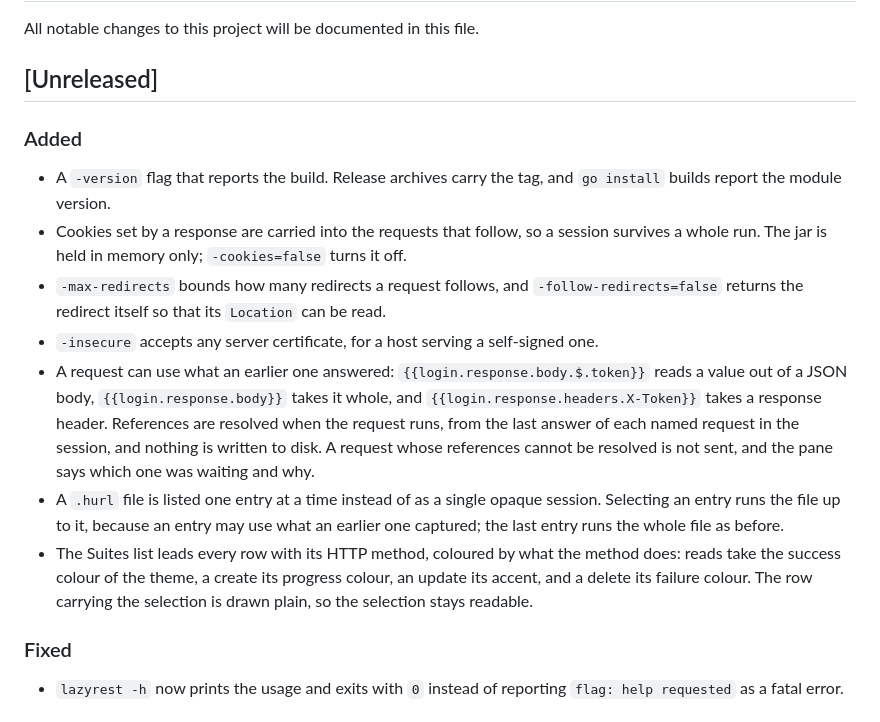
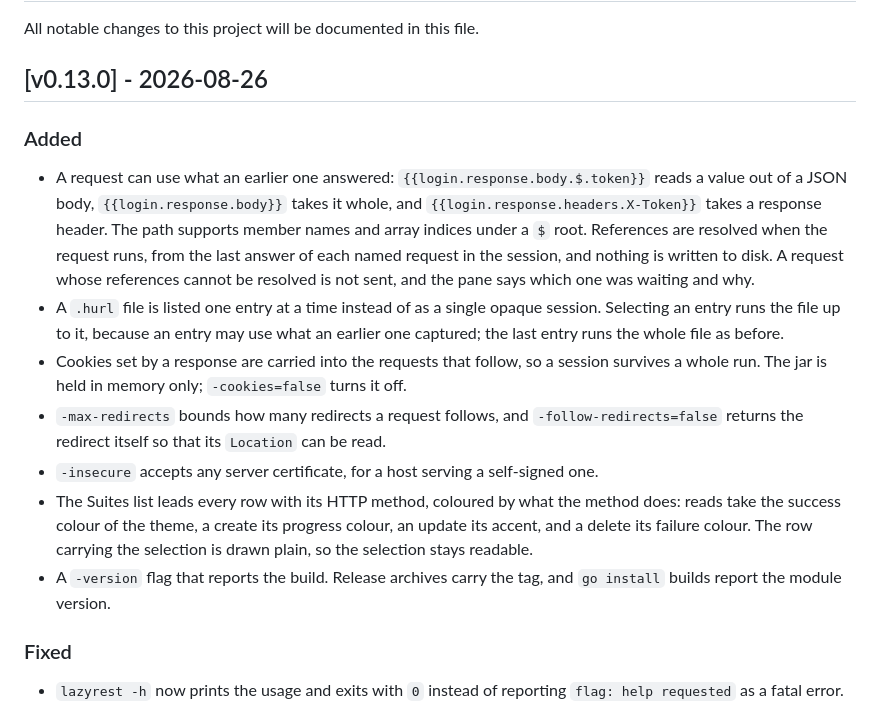
Before and after one commit to Hecatoncheir/lazyrest, a Markdown page: CHANGELOG.md, the part around the change. Drawn GitHub-style.

Commit message:
chore: release v0.13.0
Co-Authored-By: Claude Opus 5 <noreply@anthropic.com>

```diff
--- a/CHANGELOG.md
+++ b/CHANGELOG.md
@@ -2,15 +2,15 @@
 
 All notable changes to this project will be documented in this file.
 
-## [Unreleased]
+## [v0.13.0] - 2026-08-26
 ### Added
-- A `-version` flag that reports the build. Release archives carry the tag, and `go install` builds report the module version.
+- A request can use what an earlier one answered: `{{login.response.body.$.token}}` reads a value out of a JSON body, `{{login.response.body}}` takes it whole, and `{{login.response.headers.X-Token}}` takes a response header. The path supports member names and array indices under a `$` root. References are resolved when the request runs, from the last answer of each named request in the session, and nothing is written to disk. A request whose references cannot be resolved is not sent, and the pane says which one was waiting and why.
+- A `.hurl` file is listed one entry at a time instead of as a single opaque session. Selecting an entry runs the file up to it, because an entry may use what an earlier one captured; the last entry runs the whole file as before.
 - Cookies set by a response are carried into the requests that follow, so a session survives a whole run. The jar is held in memory only; `-cookies=false` turns it off.
 - `-max-redirects` bounds how many redirects a request follows, and `-follow-redirects=false` returns the redirect itself so that its `Location` can be read.
 - `-insecure` accepts any server certificate, for a host serving a self-signed one.
-- A request can use what an earlier one answered: `{{login.response.body.$.token}}` reads a value out of a JSON body, `{{login.response.body}}` takes it whole, and `{{login.response.headers.X-Token}}` takes a response header. References are resolved when the request runs, from the last answer of each named request in the session, and nothing is written to disk. A request whose references cannot be resolved is not sent, and the pane says which one was waiting and why.
-- A `.hurl` file is listed one entry at a time instead of as a single opaque session. Selecting an entry runs the file up to it, because an entry may use what an earlier one captured; the last entry runs the whole file as before.
 - The Suites list leads every row with its HTTP method, coloured by what the method does: reads take the success colour of the theme, a create its progress colour, an update its accent, and a delete its failure colour. The row carrying the selection is drawn plain, so the selection stays readable.
+- A `-version` flag that reports the build. Release archives carry the tag, and `go install` builds report the module version.
 
 ### Fixed
 - `lazyrest -h` now prints the usage and exits with `0` instead of reporting `flag: help requested` as a fatal error.
```
